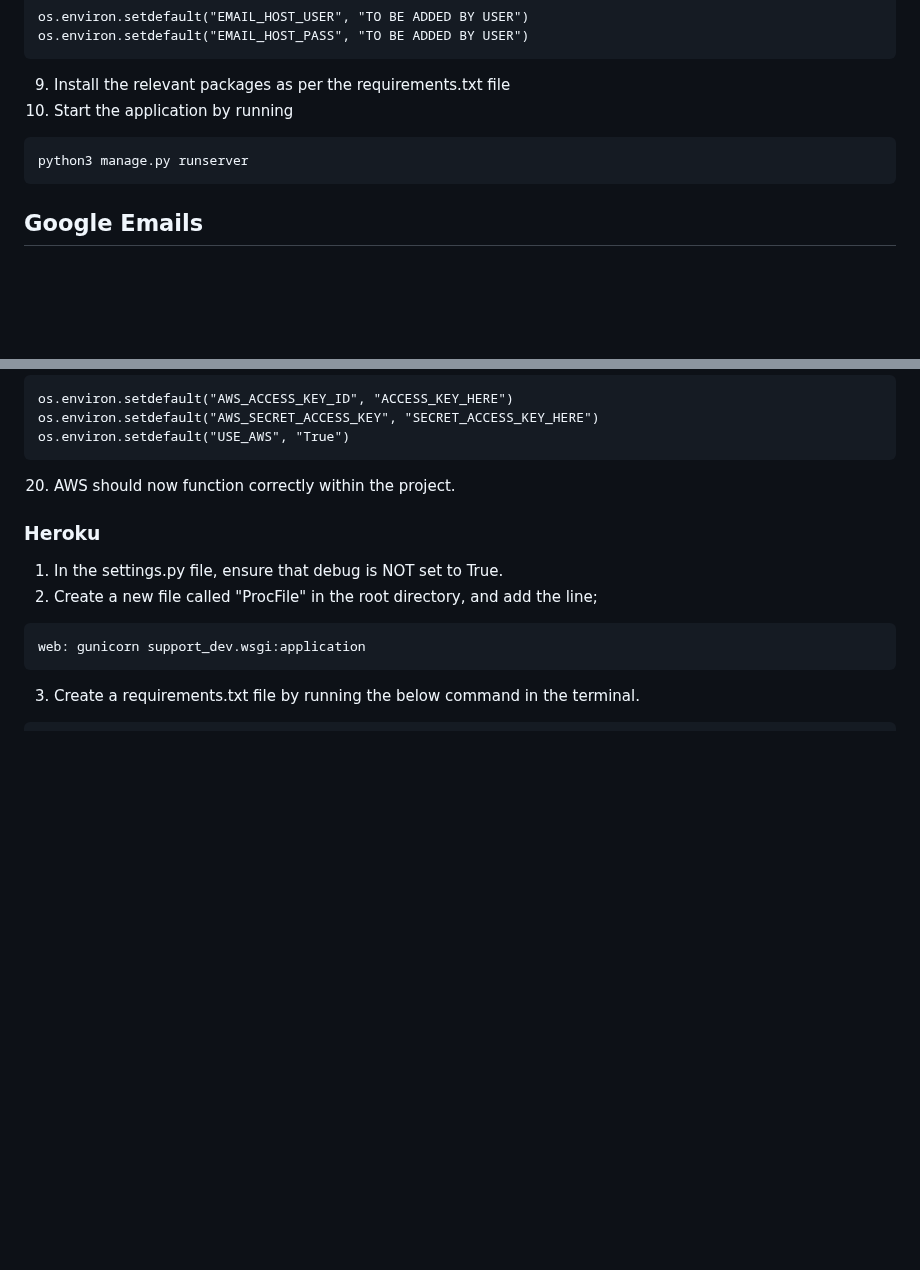
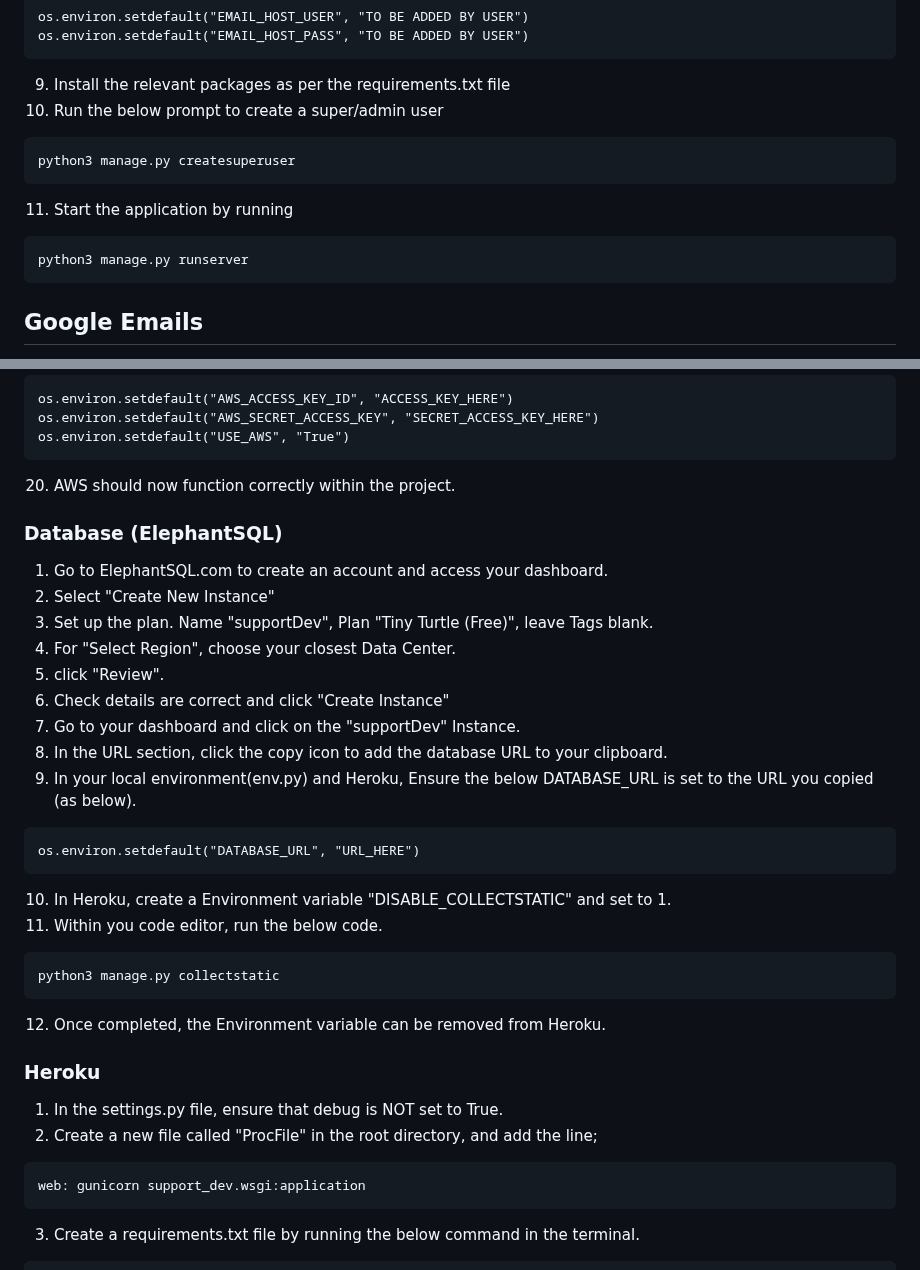
Before and after one commit to adampgiles/CI_PP4_SD, a Markdown page: README.md, 2 parts joined by grey strips. Rendered like a GitHub page; blank space fills up the shorter version.

Commit message:
docs: README updated with Database deployment subsection

````diff
--- a/README.md
+++ b/README.md
@@ -394,10 +394,15 @@ os.environ.setdefault("EMAIL_HOST_USER", "TO BE ADDED BY USER")
 os.environ.setdefault("EMAIL_HOST_PASS", "TO BE ADDED BY USER")
 ```
 9. Install the relevant packages as per the requirements.txt file
-10. Start the application by running
+10. Run the below prompt to create a super/admin user
+```
+python3 manage.py createsuperuser
+```
+11. Start the application by running
 ```
 python3 manage.py runserver
 ```
+
 ## Google Emails
 To allow the website to send emails we will use a Google account as an SMTP server, by using the following steps:
 1. Go to Google.com and create an email account, once logged in navigate to the settings page within your Gmail account. Then click "Other Google Account Settings"
@@ -516,6 +521,26 @@ os.environ.setdefault("AWS_SECRET_ACCESS_KEY", "SECRET_ACCESS_KEY_HERE")
 os.environ.setdefault("USE_AWS", "True")
 ```
 20. AWS should now function correctly within the project.
+
+### Database (ElephantSQL)
+1. Go to ElephantSQL.com to create an account and access your dashboard.
+2. Select "Create New Instance"
+3. Set up the plan. Name "supportDev", Plan "Tiny Turtle (Free)", leave Tags blank.
+4. For "Select Region", choose your closest Data Center.
+5. click "Review".
+6. Check details are correct and click "Create Instance"
+7. Go to your dashboard and click on the "supportDev" Instance.
+8. In the URL section, click the copy icon to add the database URL to your clipboard.
+9. In your local environment(env.py) and Heroku, Ensure the below DATABASE_URL is set to the URL you copied (as below).
+```
+os.environ.setdefault("DATABASE_URL", "URL_HERE")
+```
+10. In Heroku, create a Environment variable "DISABLE_COLLECTSTATIC" and set to 1.
+11. Within you code editor, run the below code.
+```
+python3 manage.py collectstatic
+```
+12. Once completed, the Environment variable can be removed from Heroku.
 
 ### Heroku
 1. In the settings.py file, ensure that debug is NOT set to True.
````
